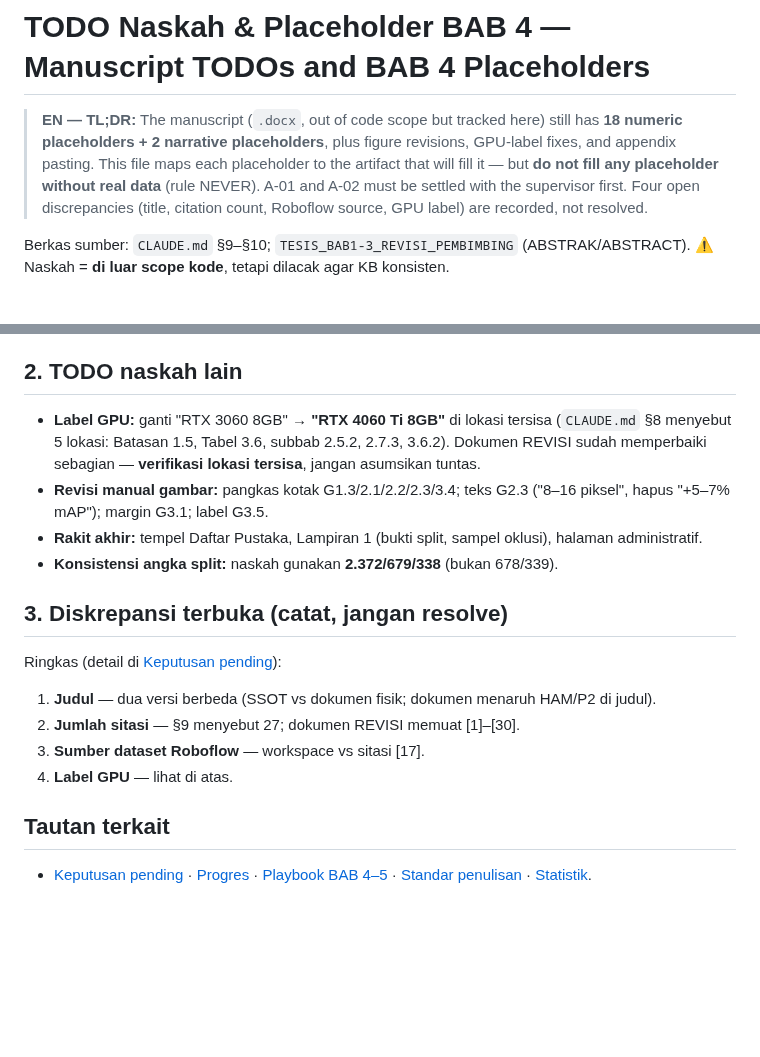
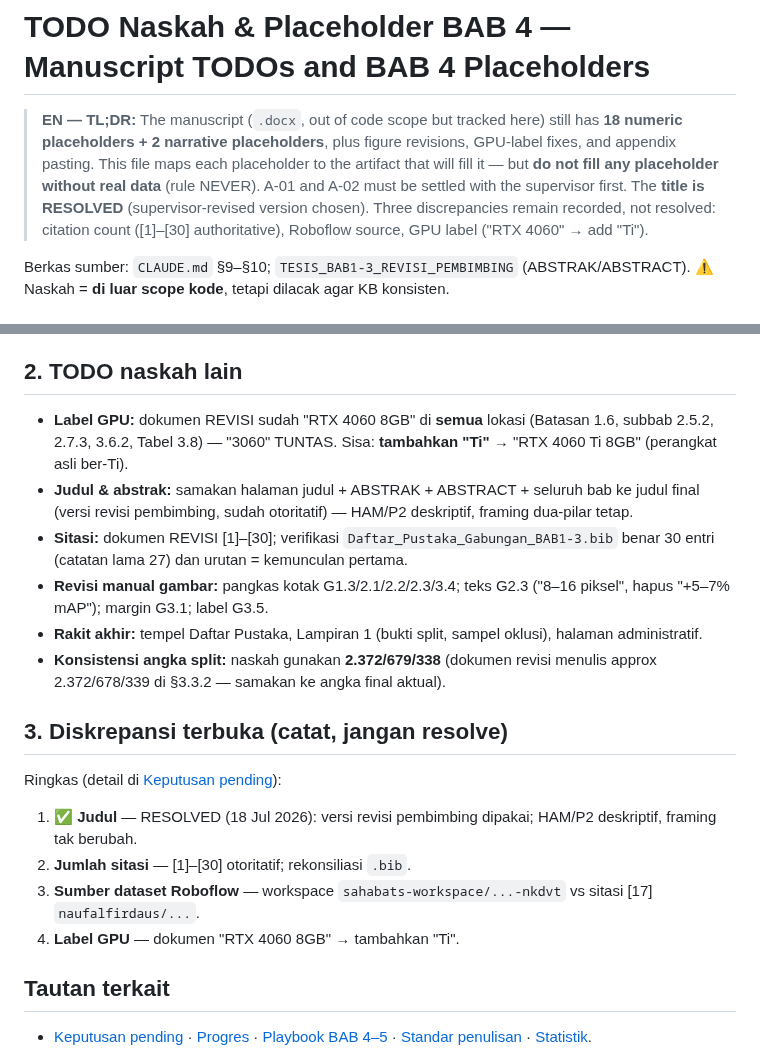
Before and after one commit to victoriavals/density-aware-yolo26-vehicle-counting, a Markdown page: .agents/status/document-todos.md, 2 parts joined by grey strips. GitHub-like rendering; blank space fills up the shorter version.

Commit message:
docs: mark title discrepancy resolved in document-todos, update citation count to [1]-[30]

```diff
--- a/.agents/status/document-todos.md
+++ b/.agents/status/document-todos.md
@@ -1,6 +1,6 @@
 # TODO Naskah & Placeholder BAB 4 — Manuscript TODOs and BAB 4 Placeholders
 
-> **EN — TL;DR:** The manuscript (`.docx`, out of code scope but tracked here) still has **18 numeric placeholders + 2 narrative placeholders**, plus figure revisions, GPU-label fixes, and appendix pasting. This file maps each placeholder to the artifact that will fill it — but **do not fill any placeholder without real data** (rule NEVER). A-01 and A-02 must be settled with the supervisor first. Four open discrepancies (title, citation count, Roboflow source, GPU label) are recorded, not resolved.
+> **EN — TL;DR:** The manuscript (`.docx`, out of code scope but tracked here) still has **18 numeric placeholders + 2 narrative placeholders**, plus figure revisions, GPU-label fixes, and appendix pasting. This file maps each placeholder to the artifact that will fill it — but **do not fill any placeholder without real data** (rule NEVER). A-01 and A-02 must be settled with the supervisor first. The **title is RESOLVED** (supervisor-revised version chosen). Three discrepancies remain recorded, not resolved: citation count ([1]–[30] authoritative), Roboflow source, GPU label ("RTX 4060" → add "Ti").
 
 Berkas sumber: `CLAUDE.md` §9–§10; `TESIS_BAB1-3_REVISI_PEMBIMBING` (ABSTRAK/ABSTRACT). ⚠️ Naskah = **di luar scope kode**, tetapi dilacak agar KB konsisten.
 
@@ -21,19 +21,21 @@ Berkas sumber: `CLAUDE.md` §9–§10; `TESIS_BAB1-3_REVISI_PEMBIMBING` (ABSTRAK
 
 ## 2. TODO naskah lain
 
-- **Label GPU:** ganti "RTX 3060 8GB" → **"RTX 4060 Ti 8GB"** di lokasi tersisa (`CLAUDE.md` §8 menyebut 5 lokasi: Batasan 1.5, Tabel 3.6, subbab 2.5.2, 2.7.3, 3.6.2). Dokumen REVISI sudah memperbaiki sebagian — **verifikasi lokasi tersisa**, jangan asumsikan tuntas.
+- **Label GPU:** dokumen REVISI sudah "RTX 4060 8GB" di **semua** lokasi (Batasan 1.6, subbab 2.5.2, 2.7.3, 3.6.2, Tabel 3.8) — "3060" TUNTAS. Sisa: **tambahkan "Ti"** → "RTX 4060 Ti 8GB" (perangkat asli ber-Ti).
+- **Judul & abstrak:** samakan halaman judul + ABSTRAK + ABSTRACT + seluruh bab ke judul final (versi revisi pembimbing, sudah otoritatif) — HAM/P2 deskriptif, framing dua-pilar tetap.
+- **Sitasi:** dokumen REVISI [1]–[30]; verifikasi `Daftar_Pustaka_Gabungan_BAB1-3.bib` benar 30 entri (catatan lama 27) dan urutan = kemunculan pertama.
 - **Revisi manual gambar:** pangkas kotak G1.3/2.1/2.2/2.3/3.4; teks G2.3 ("8–16 piksel", hapus "+5–7% mAP"); margin G3.1; label G3.5.
 - **Rakit akhir:** tempel Daftar Pustaka, Lampiran 1 (bukti split, sampel oklusi), halaman administratif.
-- **Konsistensi angka split:** naskah gunakan **2.372/679/338** (bukan 678/339).
+- **Konsistensi angka split:** naskah gunakan **2.372/679/338** (dokumen revisi menulis approx 2.372/678/339 di §3.3.2 — samakan ke angka final aktual).
 
 ## 3. Diskrepansi terbuka (catat, jangan resolve)
 
 Ringkas (detail di [Keputusan pending](pending-decisions.md)):
 
-1. **Judul** — dua versi berbeda (SSOT vs dokumen fisik; dokumen menaruh HAM/P2 di judul).
-2. **Jumlah sitasi** — §9 menyebut 27; dokumen REVISI memuat [1]–[30].
-3. **Sumber dataset Roboflow** — workspace vs sitasi [17].
-4. **Label GPU** — lihat di atas.
+1. ✅ **Judul** — RESOLVED (18 Jul 2026): versi revisi pembimbing dipakai; HAM/P2 deskriptif, framing tak berubah.
+2. **Jumlah sitasi** — [1]–[30] otoritatif; rekonsiliasi `.bib`.
+3. **Sumber dataset Roboflow** — workspace `sahabats-workspace/...-nkdvt` vs sitasi [17] `naufalfirdaus/...`.
+4. **Label GPU** — dokumen "RTX 4060 8GB" → tambahkan "Ti".
 
 ## Tautan terkait
 
```
